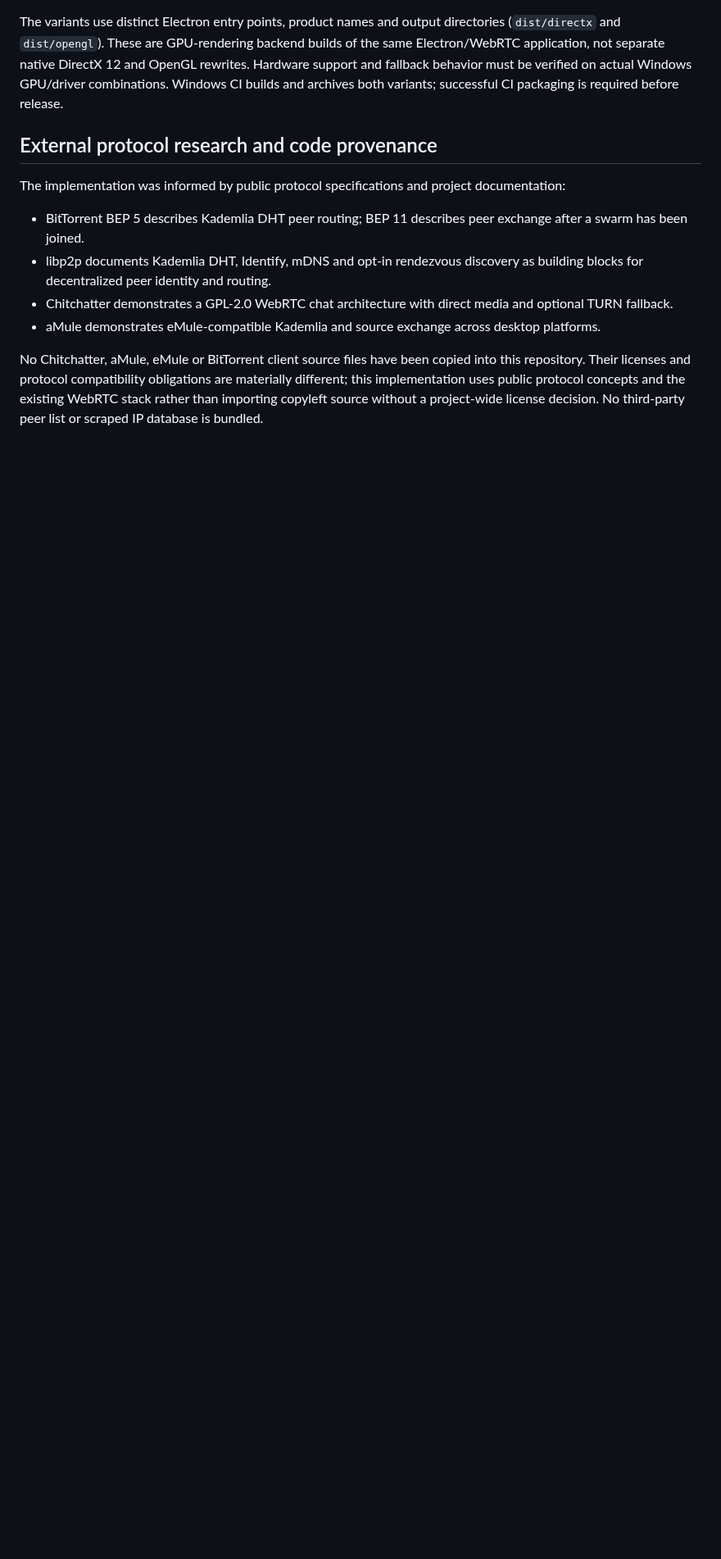
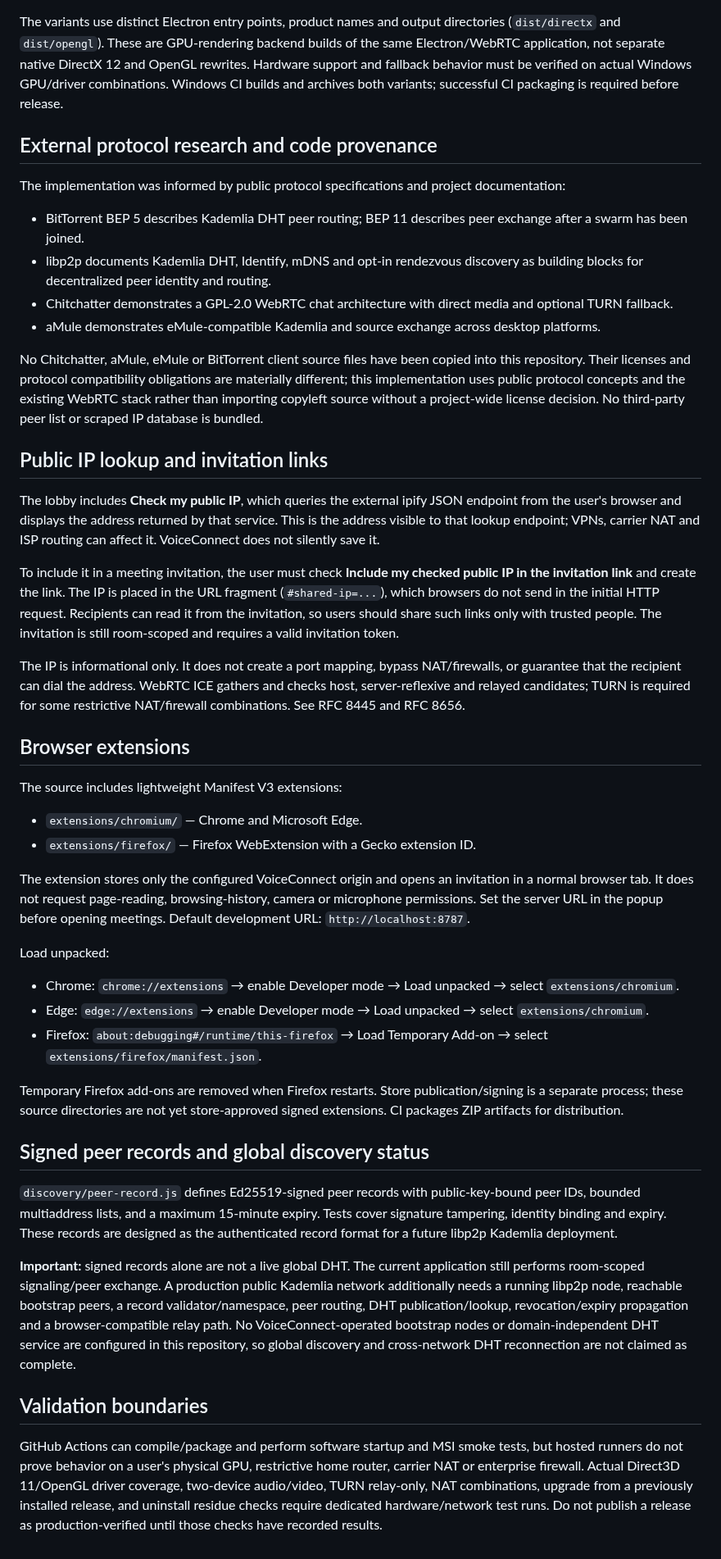
Before and after one commit to amerhwitat/test, a Markdown page: voiceconnect-p2p/README.md, the part around the change. Shown at 82% size. GitHub-like rendering; blank space fills up the shorter version.

Commit message:
Document public IP invitations, browser extensions and signed peer discovery limits

```diff
--- a/voiceconnect-p2p/README.md
+++ b/voiceconnect-p2p/README.md
@@ -278,3 +278,37 @@ The implementation was informed by public protocol specifications and project do
 - aMule demonstrates eMule-compatible Kademlia and source exchange across desktop platforms.
 
 No Chitchatter, aMule, eMule or BitTorrent client source files have been copied into this repository. Their licenses and protocol compatibility obligations are materially different; this implementation uses public protocol concepts and the existing WebRTC stack rather than importing copyleft source without a project-wide license decision. No third-party peer list or scraped IP database is bundled.
+
+
+## Public IP lookup and invitation links
+
+The lobby includes **Check my public IP**, which queries the external ipify JSON endpoint from the user's browser and displays the address returned by that service. This is the address visible to that lookup endpoint; VPNs, carrier NAT and ISP routing can affect it. VoiceConnect does not silently save it.
+
+To include it in a meeting invitation, the user must check **Include my checked public IP in the invitation link** and create the link. The IP is placed in the URL fragment (`#shared-ip=...`), which browsers do not send in the initial HTTP request. Recipients can read it from the invitation, so users should share such links only with trusted people. The invitation is still room-scoped and requires a valid invitation token.
+
+The IP is informational only. It does not create a port mapping, bypass NAT/firewalls, or guarantee that the recipient can dial the address. WebRTC ICE gathers and checks host, server-reflexive and relayed candidates; TURN is required for some restrictive NAT/firewall combinations. See RFC 8445 and RFC 8656.
+
+## Browser extensions
+
+The source includes lightweight Manifest V3 extensions:
+- `extensions/chromium/` — Chrome and Microsoft Edge.
+- `extensions/firefox/` — Firefox WebExtension with a Gecko extension ID.
+
+The extension stores only the configured VoiceConnect origin and opens an invitation in a normal browser tab. It does not request page-reading, browsing-history, camera or microphone permissions. Set the server URL in the popup before opening meetings. Default development URL: `http://localhost:8787`.
+
+Load unpacked:
+- Chrome: `chrome://extensions` → enable Developer mode → Load unpacked → select `extensions/chromium`.
+- Edge: `edge://extensions` → enable Developer mode → Load unpacked → select `extensions/chromium`.
+- Firefox: `about:debugging#/runtime/this-firefox` → Load Temporary Add-on → select `extensions/firefox/manifest.json`.
+
+Temporary Firefox add-ons are removed when Firefox restarts. Store publication/signing is a separate process; these source directories are not yet store-approved signed extensions. CI packages ZIP artifacts for distribution.
+
+## Signed peer records and global discovery status
+
+`discovery/peer-record.js` defines Ed25519-signed peer records with public-key-bound peer IDs, bounded multiaddress lists, and a maximum 15-minute expiry. Tests cover signature tampering, identity binding and expiry. These records are designed as the authenticated record format for a future libp2p Kademlia deployment.
+
+**Important:** signed records alone are not a live global DHT. The current application still performs room-scoped signaling/peer exchange. A production public Kademlia network additionally needs a running libp2p node, reachable bootstrap peers, a record validator/namespace, peer routing, DHT publication/lookup, revocation/expiry propagation and a browser-compatible relay path. No VoiceConnect-operated bootstrap nodes or domain-independent DHT service are configured in this repository, so global discovery and cross-network DHT reconnection are not claimed as complete.
+
+## Validation boundaries
+
+GitHub Actions can compile/package and perform software startup and MSI smoke tests, but hosted runners do not prove behavior on a user's physical GPU, restrictive home router, carrier NAT or enterprise firewall. Actual Direct3D 11/OpenGL driver coverage, two-device audio/video, TURN relay-only, NAT combinations, upgrade from a previously installed release, and uninstall residue checks require dedicated hardware/network test runs. Do not publish a release as production-verified until those checks have recorded results.
```
